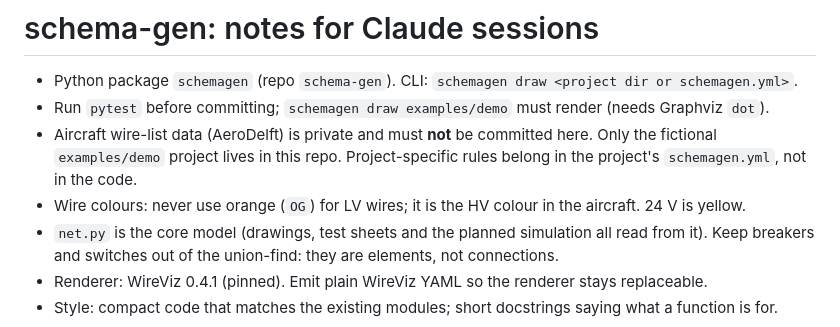
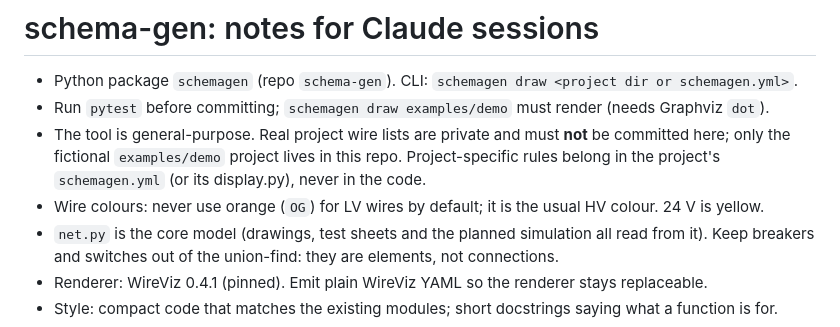
Before and after one commit to andrejbosnjakk/schema-gen, a Markdown page: CLAUDE.md, the part around the change. Drawn GitHub-style.

```diff
--- a/CLAUDE.md
+++ b/CLAUDE.md
@@ -2,10 +2,10 @@
 
 - Python package `schemagen` (repo `schema-gen`). CLI: `schemagen draw <project dir or schemagen.yml>`.
 - Run `pytest` before committing; `schemagen draw examples/demo` must render (needs Graphviz `dot`).
-- Aircraft wire-list data (AeroDelft) is private and must **not** be committed here. Only the fictional
-  `examples/demo` project lives in this repo. Project-specific rules belong in the project's `schemagen.yml`,
-  not in the code.
-- Wire colours: never use orange (`OG`) for LV wires; it is the HV colour in the aircraft. 24 V is yellow.
+- The tool is general-purpose. Real project wire lists are private and must **not** be committed here; only the
+  fictional `examples/demo` project lives in this repo. Project-specific rules belong in the project's
+  `schemagen.yml` (or its display.py), never in the code.
+- Wire colours: never use orange (`OG`) for LV wires by default; it is the usual HV colour. 24 V is yellow.
 - `net.py` is the core model (drawings, test sheets and the planned simulation all read from it). Keep breakers
   and switches out of the union-find: they are elements, not connections.
 - Renderer: WireViz 0.4.1 (pinned). Emit plain WireViz YAML so the renderer stays replaceable.
```
Also changed, not shown: README.md (+12 -10 lines), docs/ROADMAP.md (+2 -1 lines), docs/demo_X-BH.png (added), docs/demo_X-FW.png (deleted), 8 other files.
